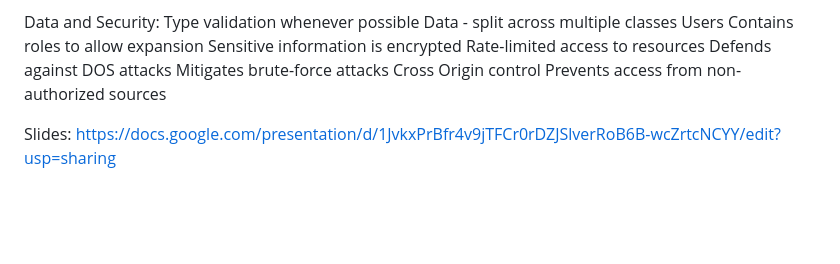
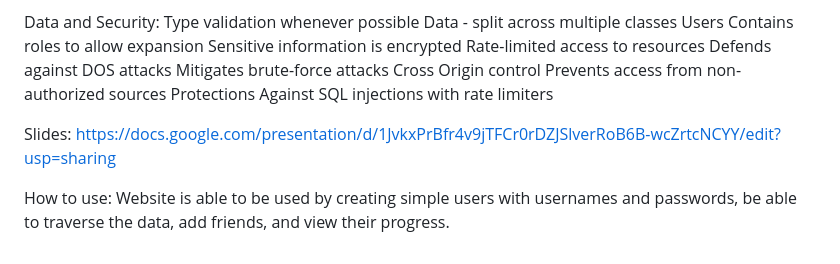
Before and after one commit to ColtonParham/CSPROJECT-MERN-STACK, a Markdown page: README.md, the part around the change. Drawn GitHub-style; blank space fills up the shorter version.

```diff
--- a/README.md
+++ b/README.md
@@ -101,5 +101,9 @@ Defends against DOS attacks
 Mitigates brute-force attacks
 Cross Origin control
 Prevents access from non-authorized sources
+Protections Against SQL injections with rate limiters
 
 Slides: https://docs.google.com/presentation/d/1JvkxPrBfr4v9jTFCr0rDZJSlverRoB6B-wcZrtcNCYY/edit?usp=sharing
+
+How to use:
+Website is able to be used by creating simple users with usernames and passwords, be able to traverse the data, add friends, and view their progress.
```
